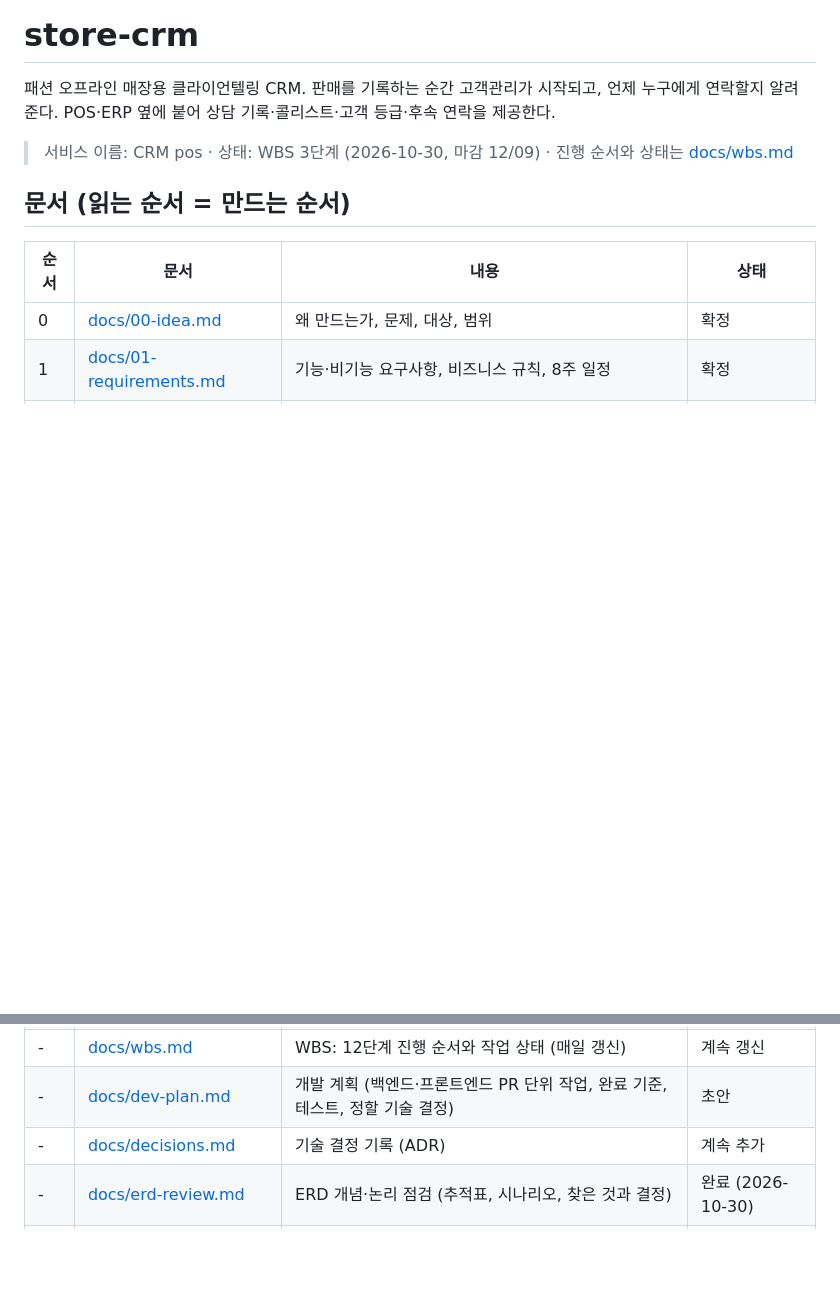
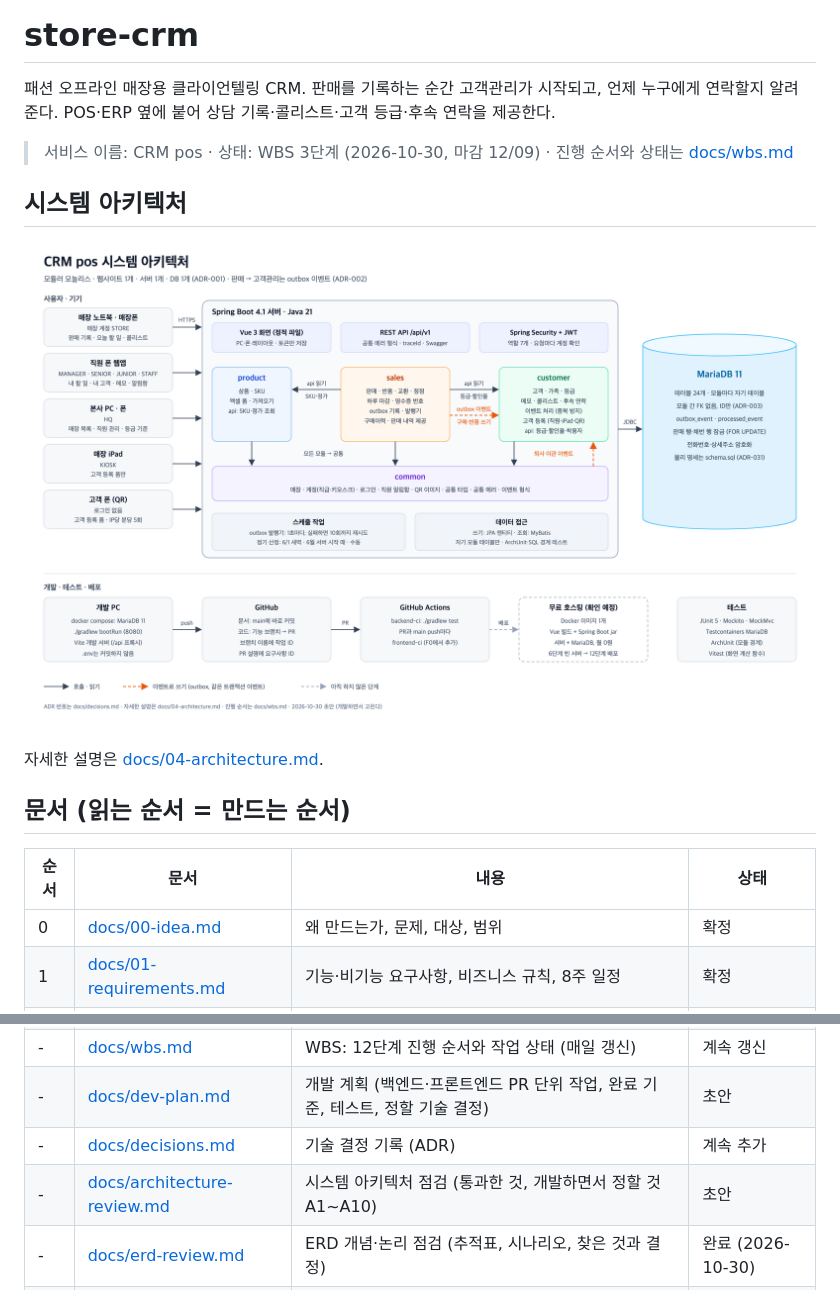
Before and after one commit to wjdqudwls/store-crm, a Markdown page: README.md, 2 parts joined by grey strips. Drawn GitHub-style; pictures changed too: docs/images/architecture.png (added); blank space fills up the shorter version.

```diff
--- a/README.md
+++ b/README.md
@@ -3,6 +3,12 @@
 패션 오프라인 매장용 클라이언텔링 CRM. 판매를 기록하는 순간 고객관리가 시작되고, 언제 누구에게 연락할지 알려 준다. POS·ERP 옆에 붙어 상담 기록·콜리스트·고객 등급·후속 연락을 제공한다.
 
 > 서비스 이름: CRM pos · 상태: WBS 3단계 (2026-10-30, 마감 12/09) · 진행 순서와 상태는 [docs/wbs.md](docs/wbs.md)
+
+## 시스템 아키텍처
+
+![CRM pos 시스템 아키텍처](docs/images/architecture.png)
+
+자세한 설명은 [docs/04-architecture.md](docs/04-architecture.md).
 
 ## 문서 (읽는 순서 = 만드는 순서)
 
@@ -17,6 +23,7 @@
 | - | [docs/wbs.md](docs/wbs.md) | WBS: 12단계 진행 순서와 작업 상태 (매일 갱신) | 계속 갱신 |
 | - | [docs/dev-plan.md](docs/dev-plan.md) | 개발 계획 (백엔드·프론트엔드 PR 단위 작업, 완료 기준, 테스트, 정할 기술 결정) | 초안 |
 | - | [docs/decisions.md](docs/decisions.md) | 기술 결정 기록 (ADR) | 계속 추가 |
+| - | [docs/architecture-review.md](docs/architecture-review.md) | 시스템 아키텍처 점검 (통과한 것, 개발하면서 정할 것 A1~A10) | 초안 |
 | - | [docs/erd-review.md](docs/erd-review.md) | ERD 개념·논리 점검 (추적표, 시나리오, 찾은 것과 결정) | 완료 (2026-10-30) |
 | - | [docs/worklog.md](docs/worklog.md) | 작업 시간 기록 (날짜, 한 일, 걸린 시간). 일정 점검의 근거 | 계속 추가 |
 | - | [docs/research.md](docs/research.md) | 시장·사용자 조사 (역할별 고객관리, 비슷한 서비스 비교, 시장 규모, 확인 못 한 가설) | 참고 |
```
Also changed, not shown: docs/04-architecture.md (+4 -0 lines), docs/architecture-review.md (added, +58 -0 lines), docs/wbs.md (+1 -1 lines), 1 other file.
